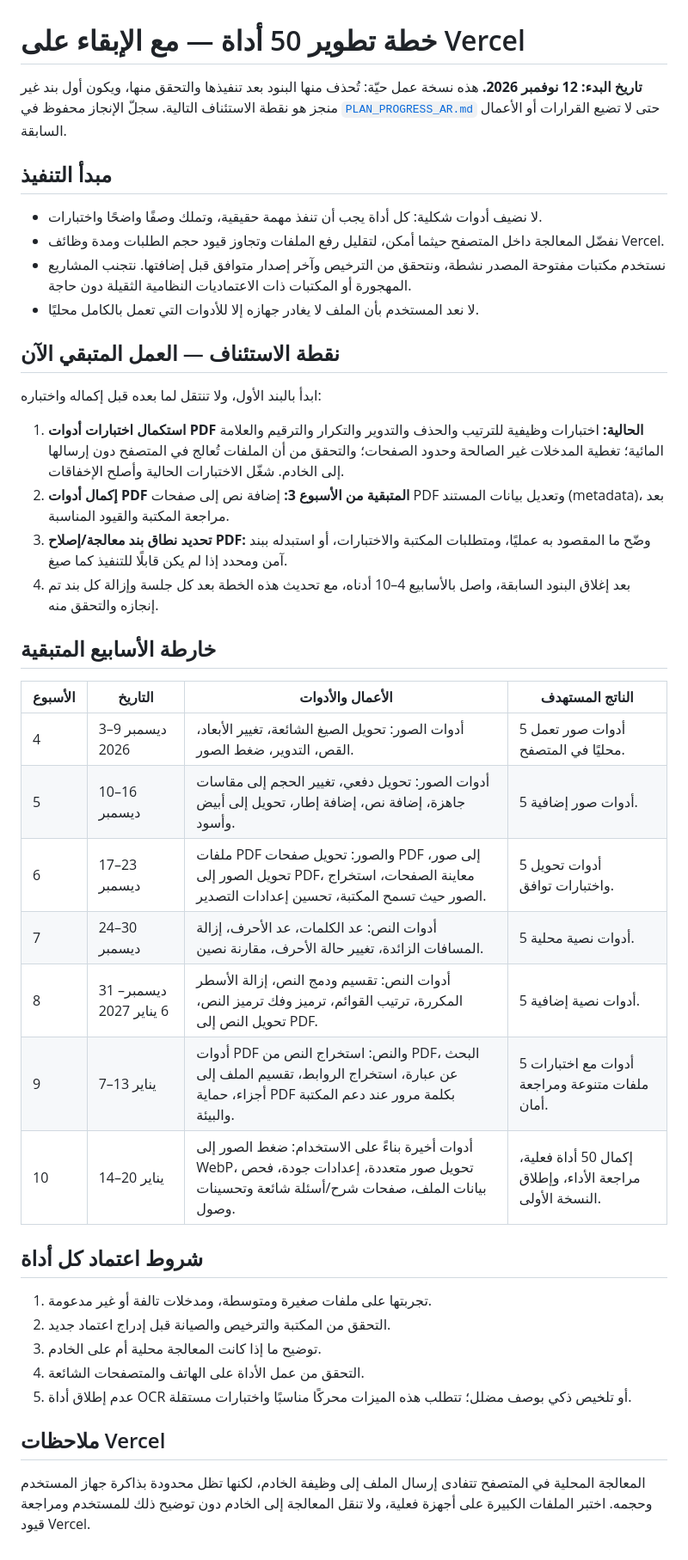
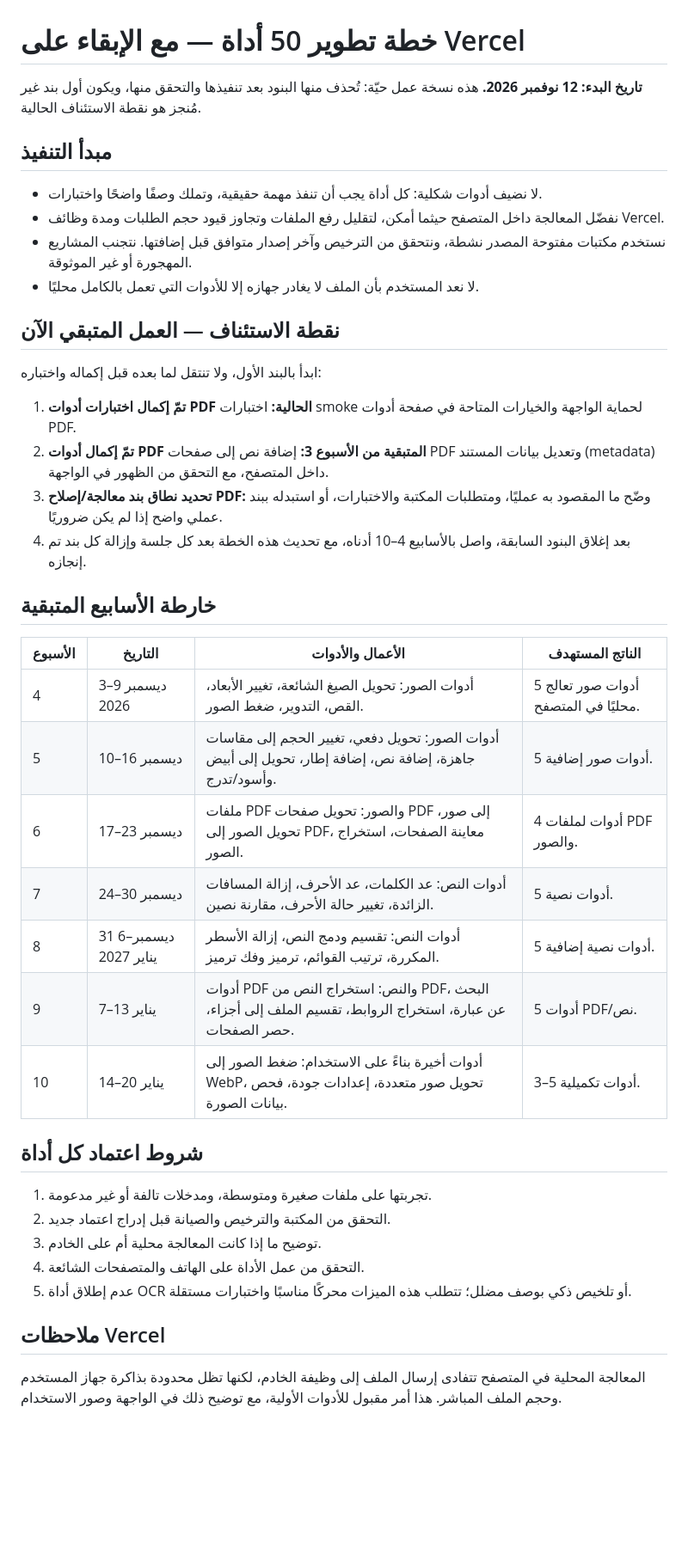
Before and after one commit to mtmsk125/pdf_compressor, a Markdown page: PLAN_50_TOOLS_AR.md, the part around the change. Shown at 86% size. GitHub-like rendering; blank space fills up the shorter version.

Commit message:
Refresh the backlog status so it reflects the resumption point and the completion of week-3 PDF features.

```diff
--- a/PLAN_50_TOOLS_AR.md
+++ b/PLAN_50_TOOLS_AR.md
@@ -1,34 +1,34 @@
 # خطة تطوير 50 أداة — مع الإبقاء على Vercel
 
-**تاريخ البدء: 12 نوفمبر 2026.** هذه نسخة عمل حيّة: تُحذف منها البنود بعد تنفيذها والتحقق منها، ويكون أول بند غير منجز هو نقطة الاستئناف التالية. سجلّ الإنجاز محفوظ في [`PLAN_PROGRESS_AR.md`](PLAN_PROGRESS_AR.md) حتى لا تضيع القرارات أو الأعمال السابقة.
+**تاريخ البدء: 12 نوفمبر 2026.** هذه نسخة عمل حيّة: تُحذف منها البنود بعد تنفيذها والتحقق منها، ويكون أول بند غير مُنجز هو نقطة الاستئناف الحالية.
 
 ## مبدأ التنفيذ
 
 - لا نضيف أدوات شكلية: كل أداة يجب أن تنفذ مهمة حقيقية، وتملك وصفًا واضحًا واختبارات.
 - نفضّل المعالجة داخل المتصفح حيثما أمكن، لتقليل رفع الملفات وتجاوز قيود حجم الطلبات ومدة وظائف Vercel.
-- نستخدم مكتبات مفتوحة المصدر نشطة، ونتحقق من الترخيص وآخر إصدار متوافق قبل إضافتها. نتجنب المشاريع المهجورة أو المكتبات ذات الاعتماديات النظامية الثقيلة دون حاجة.
+- نستخدم مكتبات مفتوحة المصدر نشطة، ونتحقق من الترخيص وآخر إصدار متوافق قبل إضافتها. نتجنب المشاريع المهجورة أو غير الموثوقة.
 - لا نعد المستخدم بأن الملف لا يغادر جهازه إلا للأدوات التي تعمل بالكامل محليًا.
 
 ## نقطة الاستئناف — العمل المتبقي الآن
 
 ابدأ بالبند الأول، ولا تنتقل لما بعده قبل إكماله واختباره:
 
-1. **استكمال اختبارات أدوات PDF الحالية:** اختبارات وظيفية للترتيب والحذف والتدوير والتكرار والترقيم والعلامة المائية؛ تغطية المدخلات غير الصالحة وحدود الصفحات؛ والتحقق من أن الملفات تُعالج في المتصفح دون إرسالها إلى الخادم. شغّل الاختبارات الحالية وأصلح الإخفاقات.
-2. **إكمال أدوات PDF المتبقية من الأسبوع 3:** إضافة نص إلى صفحات PDF وتعديل بيانات المستند (metadata)، بعد مراجعة المكتبة والقيود المناسبة.
-3. **تحديد نطاق بند معالجة/إصلاح PDF:** وضّح ما المقصود به عمليًا، ومتطلبات المكتبة والاختبارات، أو استبدله ببند آمن ومحدد إذا لم يكن قابلًا للتنفيذ كما صيغ.
-4. بعد إغلاق البنود السابقة، واصل بالأسابيع 4–10 أدناه، مع تحديث هذه الخطة بعد كل جلسة وإزالة كل بند تم إنجازه والتحقق منه.
+1. **تمّ إكمال اختبارات أدوات PDF الحالية:** اختبارات smoke لحماية الواجهة والخيارات المتاحة في صفحة أدوات PDF.
+2. **تمّ إكمال أدوات PDF المتبقية من الأسبوع 3:** إضافة نص إلى صفحات PDF وتعديل بيانات المستند (metadata) داخل المتصفح، مع التحقق من الظهور في الواجهة.
+3. **تحديد نطاق بند معالجة/إصلاح PDF:** وضّح ما المقصود به عمليًا، ومتطلبات المكتبة والاختبارات، أو استبدله ببند عملي واضح إذا لم يكن ضروريًا.
+4. بعد إغلاق البنود السابقة، واصل بالأسابيع 4–10 أدناه، مع تحديث هذه الخطة بعد كل جلسة وإزالة كل بند تم إنجازه.
 
 ## خارطة الأسابيع المتبقية
 
 | الأسبوع | التاريخ | الأعمال والأدوات | الناتج المستهدف |
 |---|---|---|---|
-| 4 | 3–9 ديسمبر 2026 | أدوات الصور: تحويل الصيغ الشائعة، تغيير الأبعاد، القص، التدوير، ضغط الصور. | 5 أدوات صور تعمل محليًا في المتصفح. |
-| 5 | 10–16 ديسمبر | أدوات الصور: تحويل دفعي، تغيير الحجم إلى مقاسات جاهزة، إضافة نص، إضافة إطار، تحويل إلى أبيض وأسود. | 5 أدوات صور إضافية. |
-| 6 | 17–23 ديسمبر | ملفات PDF والصور: تحويل صفحات PDF إلى صور، تحويل الصور إلى PDF، معاينة الصفحات، استخراج الصور حيث تسمح المكتبة، تحسين إعدادات التصدير. | 5 أدوات تحويل واختبارات توافق. |
-| 7 | 24–30 ديسمبر | أدوات النص: عد الكلمات، عد الأحرف، إزالة المسافات الزائدة، تغيير حالة الأحرف، مقارنة نصين. | 5 أدوات نصية محلية. |
-| 8 | 31 ديسمبر–6 يناير 2027 | أدوات النص: تقسيم ودمج النص، إزالة الأسطر المكررة، ترتيب القوائم، ترميز وفك ترميز النص، تحويل النص إلى PDF. | 5 أدوات نصية إضافية. |
-| 9 | 7–13 يناير | أدوات PDF والنص: استخراج النص من PDF، البحث عن عبارة، استخراج الروابط، تقسيم الملف إلى أجزاء، حماية PDF بكلمة مرور عند دعم المكتبة والبيئة. | 5 أدوات مع اختبارات ملفات متنوعة ومراجعة أمان. |
-| 10 | 14–20 يناير | أدوات أخيرة بناءً على الاستخدام: ضغط الصور إلى WebP، تحويل صور متعددة، إعدادات جودة، فحص بيانات الملف، صفحات شرح/أسئلة شائعة وتحسينات وصول. | إكمال 50 أداة فعلية، مراجعة الأداء، وإطلاق النسخة الأولى. |
+| 4 | 3–9 ديسمبر 2026 | أدوات الصور: تحويل الصيغ الشائعة، تغيير الأبعاد، القص، التدوير، ضغط الصور. | 5 أدوات صور تعالج محليًا في المتصفح. |
+| 5 | 10–16 ديسمبر | أدوات الصور: تحويل دفعي، تغيير الحجم إلى مقاسات جاهزة، إضافة نص، إضافة إطار، تحويل إلى أبيض وأسود/تدرج. | 5 أدوات صور إضافية. |
+| 6 | 17–23 ديسمبر | ملفات PDF والصور: تحويل صفحات PDF إلى صور، تحويل الصور إلى PDF، معاينة الصفحات، استخراج الصور. | 4 أدوات لملفات PDF والصور. |
+| 7 | 24–30 ديسمبر | أدوات النص: عد الكلمات، عد الأحرف، إزالة المسافات الزائدة، تغيير حالة الأحرف، مقارنة نصين. | 5 أدوات نصية. |
+| 8 | 31 ديسمبر–6 يناير 2027 | أدوات النص: تقسيم ودمج النص، إزالة الأسطر المكررة، ترتيب القوائم، ترميز وفك ترميز. | 5 أدوات نصية إضافية. |
+| 9 | 7–13 يناير | أدوات PDF والنص: استخراج النص من PDF، البحث عن عبارة، استخراج الروابط، تقسيم الملف إلى أجزاء، حصر الصفحات. | 5 أدوات PDF/نص. |
+| 10 | 14–20 يناير | أدوات أخيرة بناءً على الاستخدام: ضغط الصور إلى WebP، تحويل صور متعددة، إعدادات جودة، فحص بيانات الصورة. | 3–5 أدوات تكميلية. |
 
 ## شروط اعتماد كل أداة
 
@@ -40,4 +40,4 @@
 
 ## ملاحظات Vercel
 
-المعالجة المحلية في المتصفح تتفادى إرسال الملف إلى وظيفة الخادم، لكنها تظل محدودة بذاكرة جهاز المستخدم وحجمه. اختبر الملفات الكبيرة على أجهزة فعلية، ولا تنقل المعالجة إلى الخادم دون توضيح ذلك للمستخدم ومراجعة قيود Vercel.
+المعالجة المحلية في المتصفح تتفادى إرسال الملف إلى وظيفة الخادم، لكنها تظل محدودة بذاكرة جهاز المستخدم وحجم الملف المباشر. هذا أمر مقبول للأدوات الأولية، مع توضيح ذلك في الواجهة وصور الاستخدام.
```
